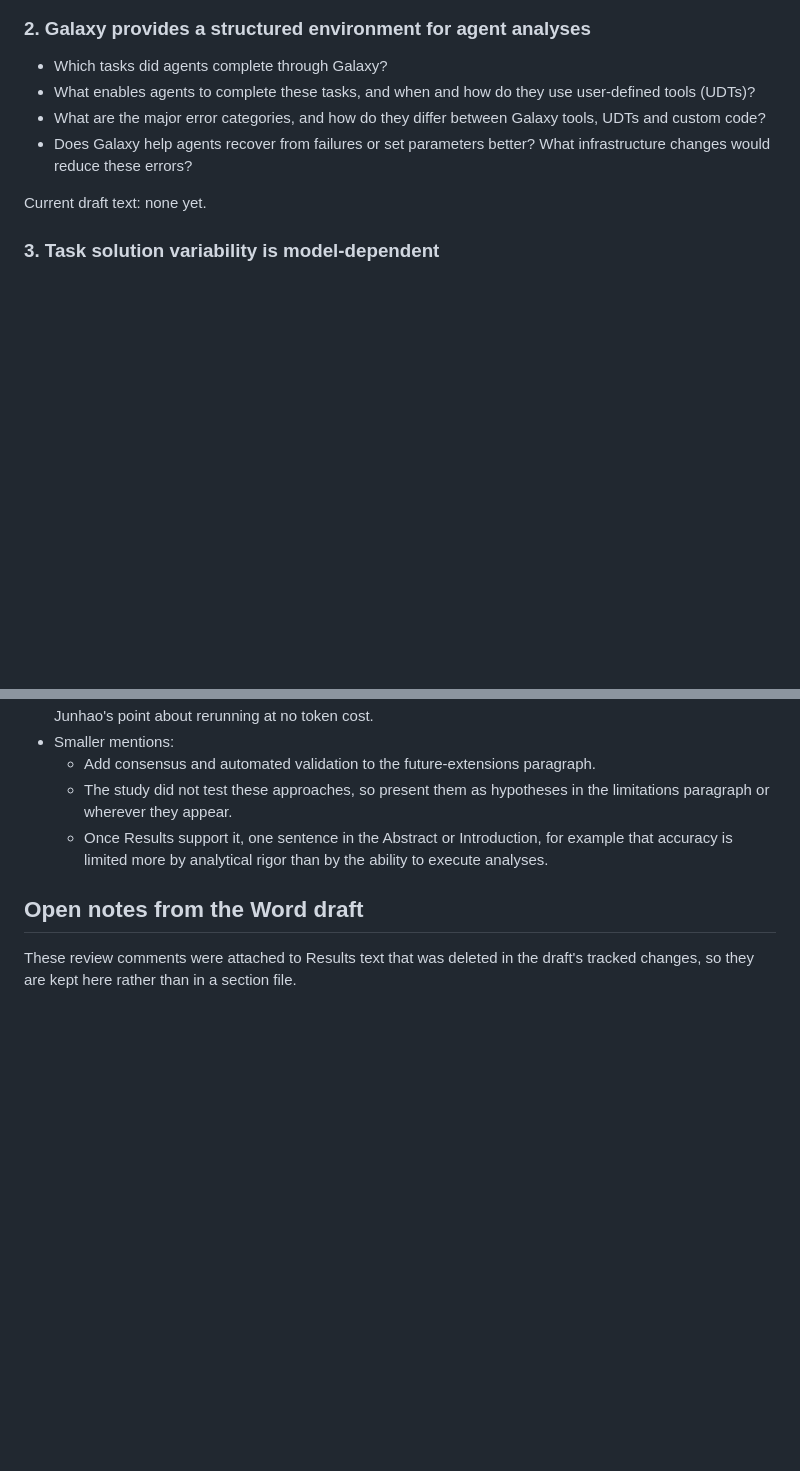
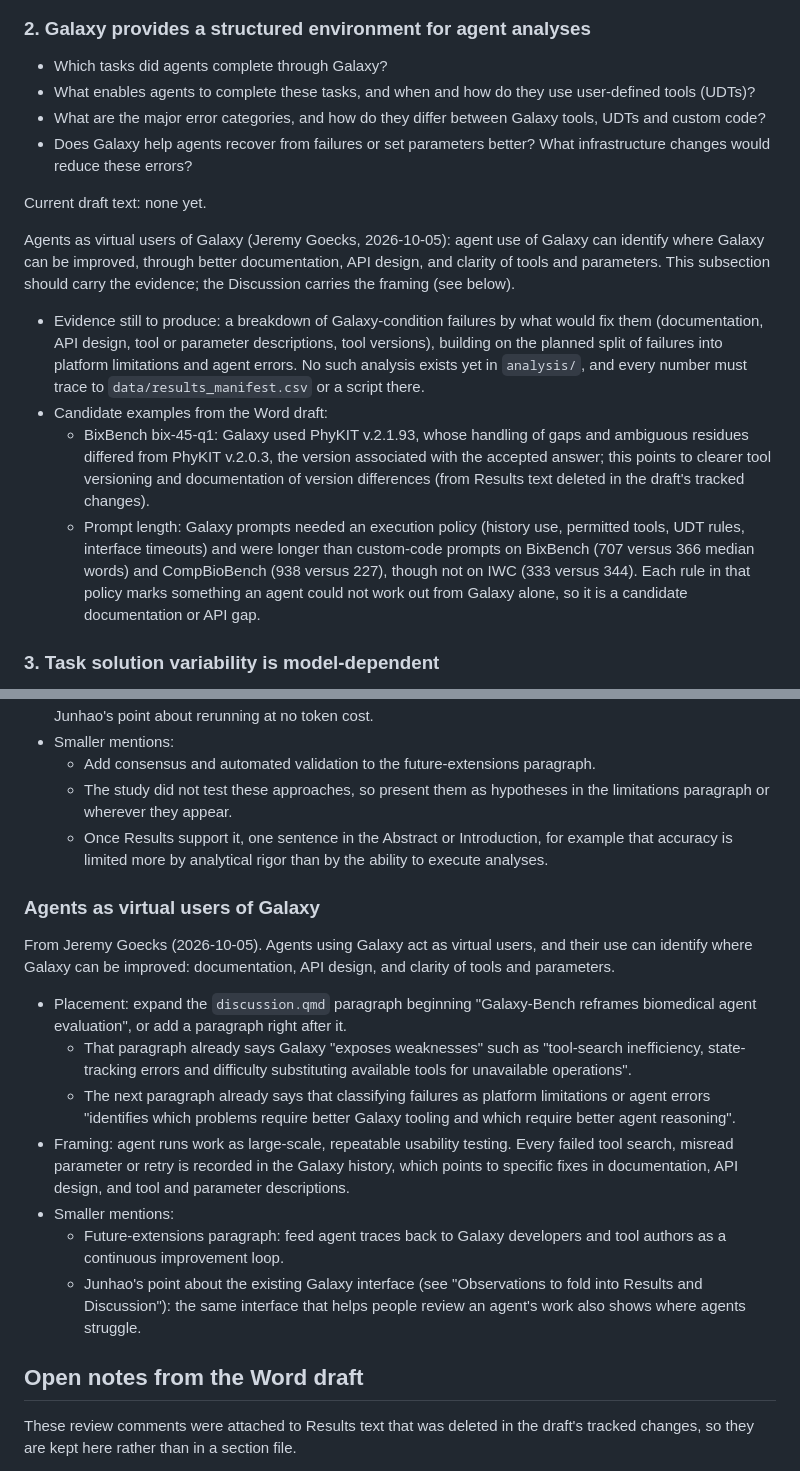
Before and after one commit to goeckslab/agent-galaxy-benchmark-manuscript, a Markdown page: manuscript/outline.md, 2 parts joined by grey strips. GitHub-like rendering; blank space fills up the shorter version.

Commit message:
Add agents-as-virtual-users notes to the manuscript outline
Record the idea that agents using Galaxy act as virtual users whose
runs identify where Galaxy can be improved (documentation, API design,
tool and parameter clarity). Under Results part 2, list the evidence
still to produce and candidate examples from the Word draft. Add a
Discussion entry with its placement and framing.

Co-Authored-By: Claude Opus 5.5 <noreply@anthropic.com>
Claude-Session: https://claude.ai/code/session_01TXNbnEseeqcdziqHQr3uKe

```diff
--- a/manuscript/outline.md
+++ b/manuscript/outline.md
@@ -35,6 +35,16 @@ Current draft text: "A paired benchmark of biomedical agents in Galaxy and custo
 - Does Galaxy help agents recover from failures or set parameters better? What infrastructure changes would reduce these errors?
 
 Current draft text: none yet.
+
+Agents as virtual users of Galaxy (Jeremy Goecks, 2026-10-05): agent use of Galaxy can identify where Galaxy can be improved, through better documentation, API design, and clarity of tools and parameters.
+This subsection should carry the evidence; the Discussion carries the framing (see below).
+
+- Evidence still to produce: a breakdown of Galaxy-condition failures by what would fix them (documentation, API design, tool or parameter descriptions, tool versions), building on the planned split of failures into platform limitations and agent errors.
+  No such analysis exists yet in `analysis/`, and every number must trace to `data/results_manifest.csv` or a script there.
+- Candidate examples from the Word draft:
+  - BixBench bix-45-q1: Galaxy used PhyKIT v.2.1.93, whose handling of gaps and ambiguous residues differed from PhyKIT v.2.0.3, the version associated with the accepted answer; this points to clearer tool versioning and documentation of version differences (from Results text deleted in the draft's tracked changes).
+  - Prompt length: Galaxy prompts needed an execution policy (history use, permitted tools, UDT rules, interface timeouts) and were longer than custom-code prompts on BixBench (707 versus 366 median words) and CompBioBench (938 versus 227), though not on IWC (333 versus 344).
+    Each rule in that policy marks something an agent could not work out from Galaxy alone, so it is a candidate documentation or API gap.
 
 ### 3. Task solution variability is model-dependent
 
@@ -107,6 +117,20 @@ Agents and Galaxy would benefit from approaches that improve rigor, such as cons
   - The study did not test these approaches, so present them as hypotheses in the limitations paragraph or wherever they appear.
   - Once Results support it, one sentence in the Abstract or Introduction, for example that accuracy is limited more by analytical rigor than by the ability to execute analyses.
 
+### Agents as virtual users of Galaxy
+
+From Jeremy Goecks (2026-10-05).
+Agents using Galaxy act as virtual users, and their use can identify where Galaxy can be improved: documentation, API design, and clarity of tools and parameters.
+
+- Placement: expand the `discussion.qmd` paragraph beginning "Galaxy-Bench reframes biomedical agent evaluation", or add a paragraph right after it.
+  - That paragraph already says Galaxy "exposes weaknesses" such as "tool-search inefficiency, state-tracking errors and difficulty substituting available tools for unavailable operations".
+  - The next paragraph already says that classifying failures as platform limitations or agent errors "identifies which problems require better Galaxy tooling and which require better agent reasoning".
+- Framing: agent runs work as large-scale, repeatable usability testing.
+  Every failed tool search, misread parameter or retry is recorded in the Galaxy history, which points to specific fixes in documentation, API design, and tool and parameter descriptions.
+- Smaller mentions:
+  - Future-extensions paragraph: feed agent traces back to Galaxy developers and tool authors as a continuous improvement loop.
+  - Junhao's point about the existing Galaxy interface (see "Observations to fold into Results and Discussion"): the same interface that helps people review an agent's work also shows where agents struggle.
+
 ## Open notes from the Word draft
 
 These review comments were attached to Results text that was deleted in the draft's tracked changes, so they are kept here rather than in a section file.
```
